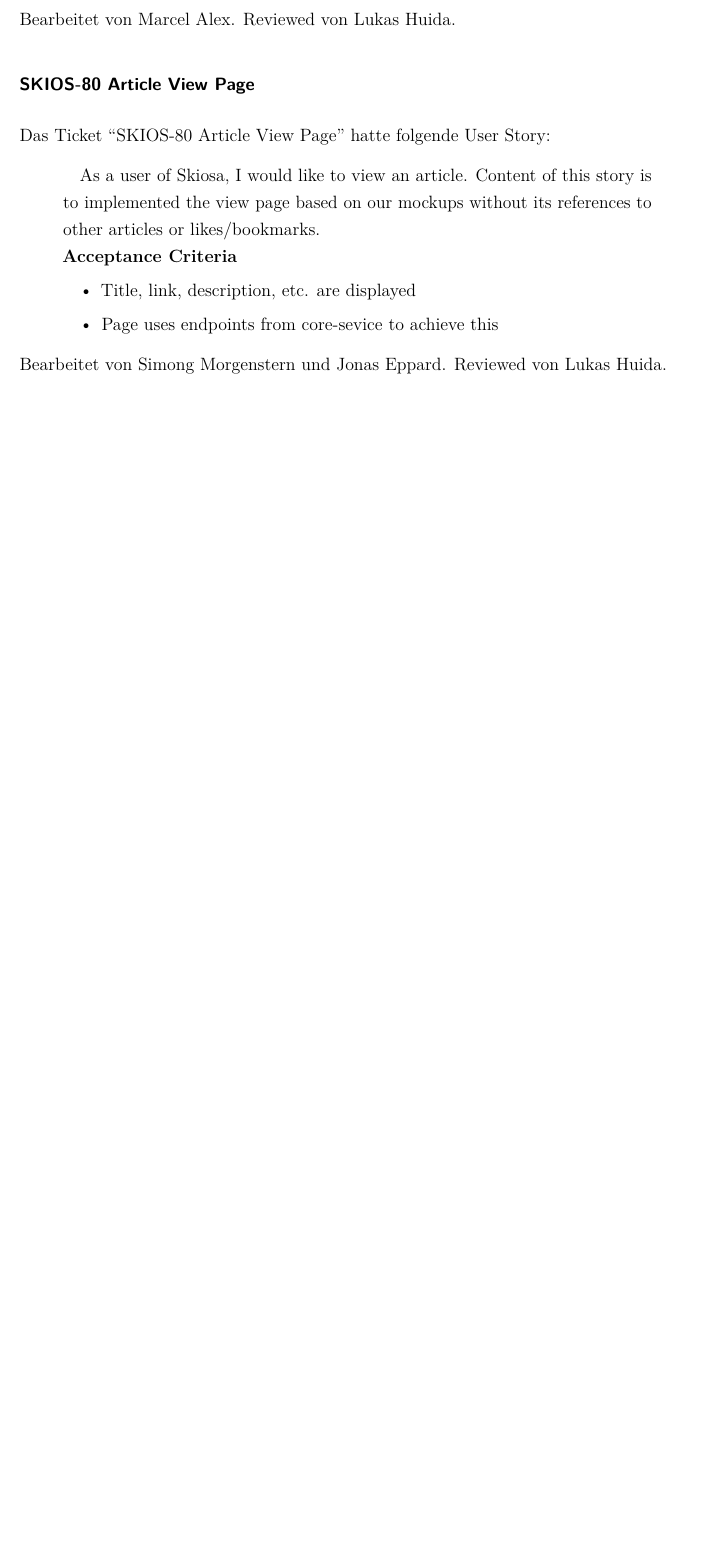
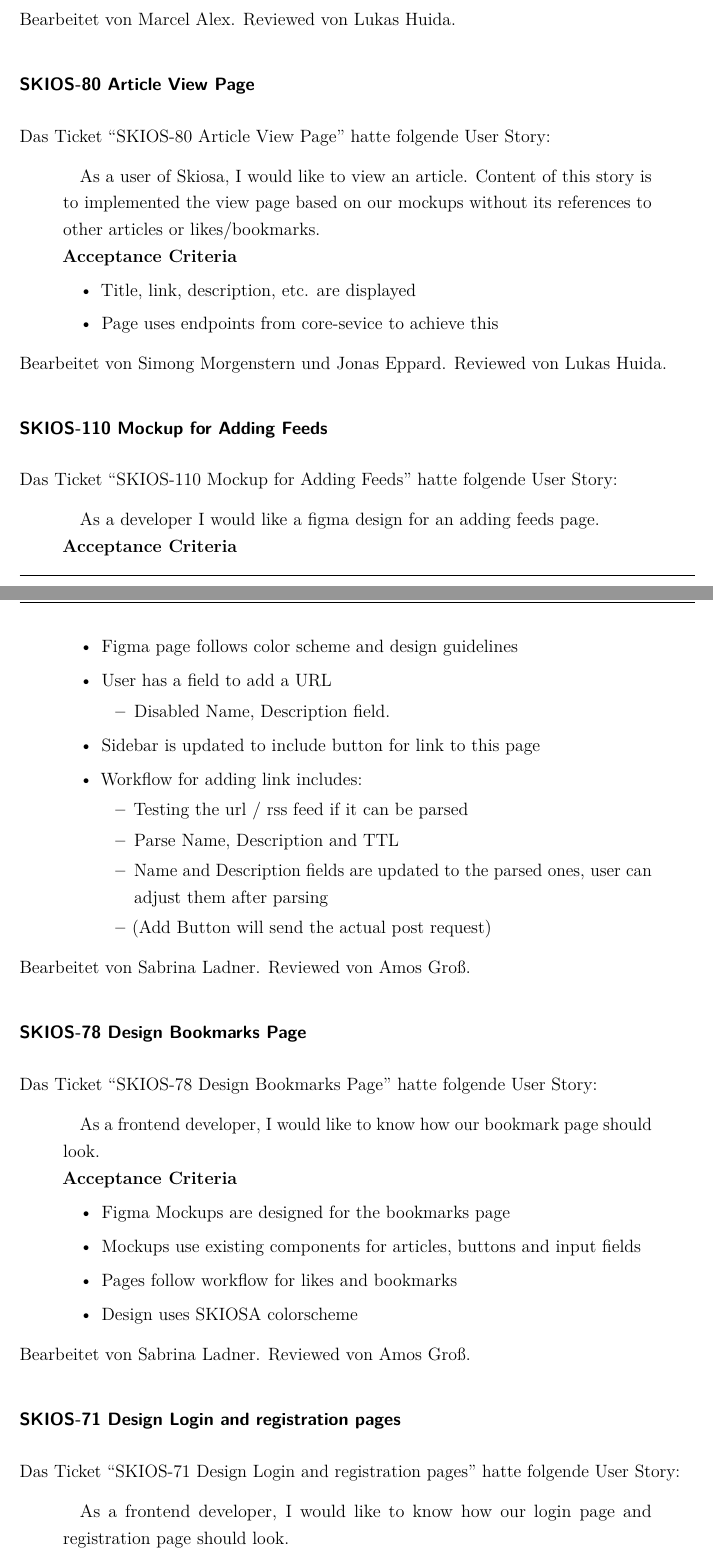
Before and after one commit to skiosa/documentation, a LaTeX document (dokumentation.tex, which reads content/04kapitel.tex): part of page 39 of 49 before the commit and two parts of pages 39 and 40 of 51 after it, the two joined at a grey line, cut so that both start at the same text, the shorter picture padded with empty space. Compiled offline with pdfLaTeX.

Commit message:
Storys inklusive Sprint 3 geschrieben

```diff
--- a/content/04kapitel.tex
+++ b/content/04kapitel.tex
@@ -743,3 +776,52 @@
 Bearbeitet von Simong Morgenstern und Jonas Eppard.
 Reviewed von Lukas Huida.
 
+\subsubsection{SKIOS-110 Mockup for Adding Feeds}
+Das Ticket \enquote{SKIOS-110 Mockup for Adding Feeds} hatte folgende User Story:
+\begin{quotation}
+    As a developer I would like a figma design for an adding feeds page. \\
+\textbf{Acceptance Criteria}
+    \begin{itemize}
+        \item Figma page follows color scheme and design guidelines
+        \item User has a field to add a URL
+        \begin{itemize}
+            \item Disabled Name, Description field.
+        \end{itemize}
+        \item Sidebar is updated to include button for link to this page
+        \item Workflow for adding link includes:
+        \begin{itemize}
+            \item Testing the url / rss feed if it can be parsed
+            \item Parse Name, Description and TTL
+            \item Name and Description fields are updated to the parsed ones, user can adjust them after parsing
+            \item (Add Button will send the actual post request)
+        \end{itemize}
+    \end{itemize}
+\end{quotation}
+Bearbeitet von Sabrina Ladner.
+Reviewed von Amos Groß.
+
+\subsubsection{SKIOS-78 Design Bookmarks Page}
+Das Ticket \enquote{SKIOS-78 Design Bookmarks Page} hatte folgende User Story:
+\begin{quotation}
+    As a frontend developer, I would like to know how our bookmark page should look. \\
+\textbf{Acceptance Criteria}
+    \begin{itemize}
+        \item Figma Mockups are designed for the bookmarks page
+        \item Mockups use existing components for articles, buttons and input fields
+        \item Pages follow workflow for likes and bookmarks
+        \item Design uses SKIOSA colorscheme
+    \end{itemize}
+\end{quotation}
+Bearbeitet von Sabrina Ladner.
+Reviewed von Amos Groß.
+
+\subsubsection{SKIOS-71 Design Login and registration pages}
+Das Ticket \enquote{SKIOS-71 Design Login and registration pages} hatte folgende User Story:
+\begin{quotation}
+    As a frontend developer, I would like to know how our login page and registration page should look. \\
+    This page should \textbf{not} include the sidebar, but be designed as a page for keycloak.
+    \textbf{Acceptance Criteria}
+    \begin{itemize}
+        \item Figma Mockups are created for the login and registration pages
+        \item Mockups include all fields and elements (such as a field to enter name, username, email, etc) present in Keycloak
+        \item Design does not have a sidebar
```
Also changed, not shown: content/04kapitel.tex (70 more changed lines).
